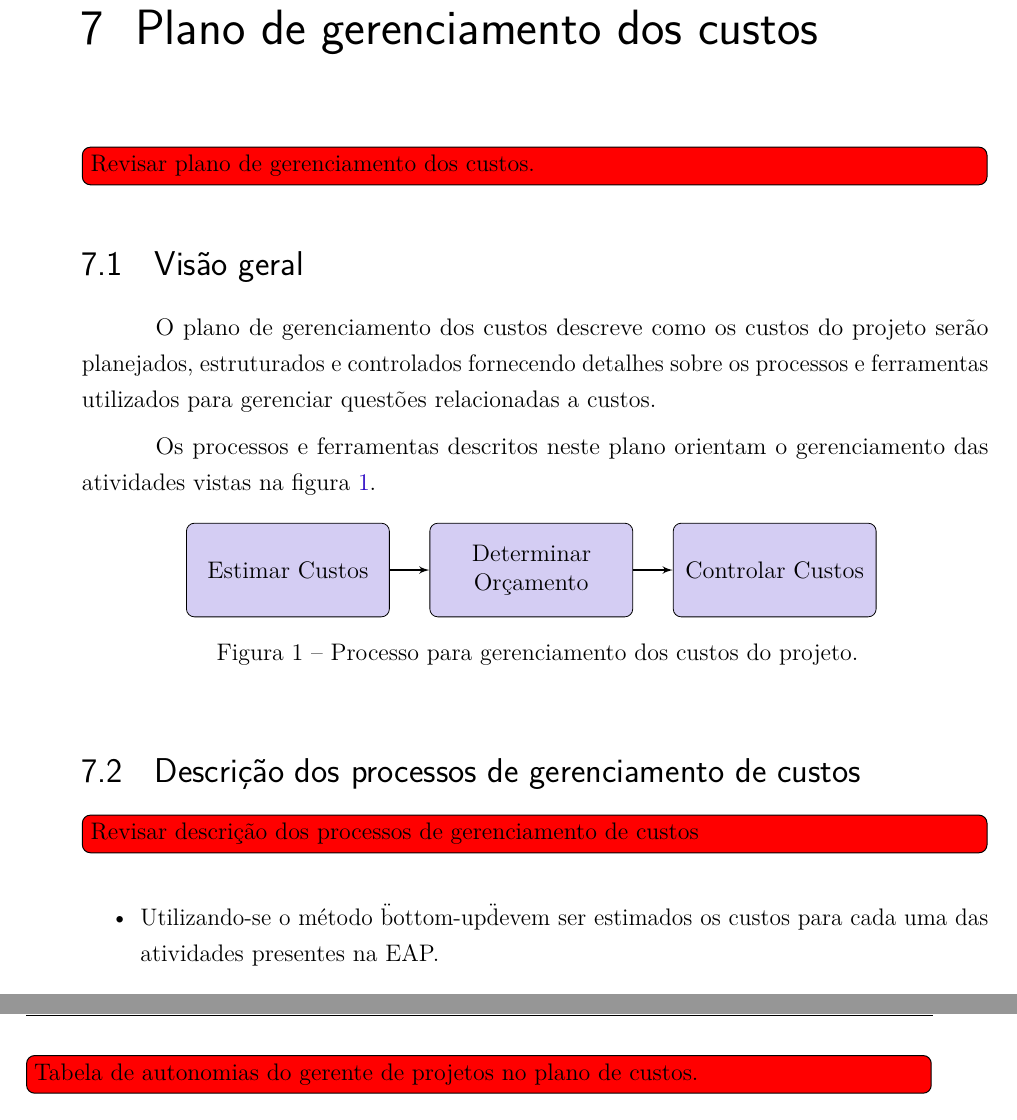
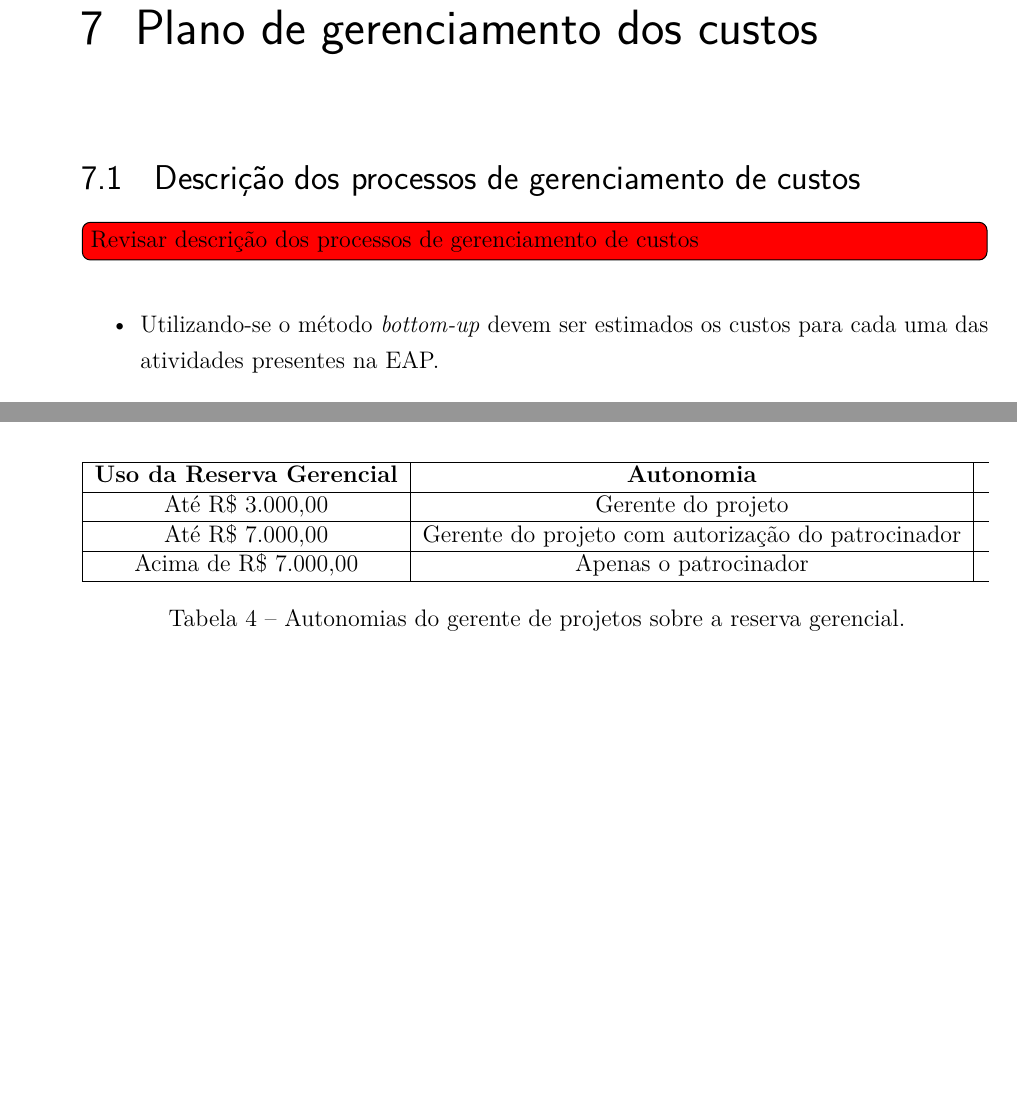
Before and after one commit to paulohaacke/free-spot, a LaTeX thesis (report/main.tex, which reads report/chapters/cost-management-plan.tex): two parts of pages 59 and 62 of 136 before the commit and two parts of pages 59 and 61 of 138 after it, joined at a grey line, cut so that both start at the same text, the shorter picture padded with empty space. Compiled offline with pdfLaTeX.

Commit message:
Almost finnishing the cost management plan.

```diff
--- a/report/chapters/cost-management-plan.tex
+++ b/report/chapters/cost-management-plan.tex
@@ -25,26 +25,26 @@
 \chapter{Plano de gerenciamento dos custos}
 \label{ch:cost-management-plan}
 
-\todo[inline,color=red]{Revisar plano de gerenciamento dos custos.}
+%\todo[inline,color=red]{Revisar plano de gerenciamento dos custos.}
 
-\section{Visão geral}
+%\section{Visão geral}
 
-O plano de gerenciamento dos custos descreve como os custos do projeto serão planejados, estruturados e controlados fornecendo detalhes sobre os processos e ferramentas utilizados para gerenciar questões relacionadas a custos.
+%O plano de gerenciamento dos custos descreve como os custos do projeto serão planejados, estruturados e controlados fornecendo detalhes sobre os processos e ferramentas utilizados para gerenciar questões relacionadas a custos.
 
-Os processos e ferramentas descritos neste plano orientam o gerenciamento das atividades vistas na figura \ref{fig:cost-management-plan-flowchart}.
+%Os processos e ferramentas descritos neste plano orientam o gerenciamento das atividades vistas na figura \ref{fig:cost-management-plan-flowchart}.
 
-\begin{figure}[h]
-	\centering
-	\begin{tikzpicture}[node distance = 0.7cm and 0.7cm, auto]
-		\node (estimate) [process] {Estimar Custos};
-		\node (determine-budget) [process, right= of estimate] {Determinar Orçamento};
-		\node (control-costs) [process, right= of determine-budget] {Controlar Custos};
-		\path [line] (estimate) -- (determine-budget);
-		\path [line] (determine-budget) -- (control-costs);
-	\end{tikzpicture}
-	\caption{Processo para gerenciamento dos custos do projeto.}
-	\label{fig:cost-management-plan-flowchart}
-\end{figure}
+%\begin{figure}[h]
+%	\centering
+%	\begin{tikzpicture}[node distance = 0.7cm and 0.7cm, auto]
+%		\node (estimate) [process] {Estimar Custos};
+%		\node (determine-budget) [process, right= of estimate] {Determinar Orçamento};
+%		\node (control-costs) [process, right= of determine-budget] {Controlar Custos};
+%		\path [line] (estimate) -- (determine-budget);
+%		\path [line] (determine-budget) -- (control-costs);
+%	\end{tikzpicture}
+%	\caption{Processo para gerenciamento dos custos do projeto.}
+%	\label{fig:cost-management-plan-flowchart}
+%\end{figure}
 
 \section{Descrição dos processos de gerenciamento de custos}
 
@@ -53,7 +53,7 @@ Os processos e ferramentas descritos neste plano orientam o gerenciamento das at
 \begin{itemize}
 	% Estimar custos
 	% Ver custo da qualidade (PMBOK 8.1.2.2)
-	\item Utilizando-se o método \"bottom-up\" devem ser estimados os custos para cada uma das atividades presentes na EAP.
+	\item Utilizando-se o método \foreign{bottom-up} devem ser estimados os custos para cada uma das atividades presentes na EAP.
 	\item A estimativativa de custos será conduzida pelo gerente de projetos e apoiada pela opinião especializada da equipe técnica.
 	\item Custos que possuam incertezas e riscos significantes deverão utilizar a análise de PERT, conforme equação \ref{eq:cost-pert}.
 	      \begin{equation}\label{eq:cost-pert}
@@ -79,3 +79,4 @@ Os processos e ferramentas descritos neste plano orientam o gerenciamento das at
 
 O orçamento, assim como o uso de reservas gerenciais, do projeto será avaliado semanalmente pelo gerente do projeto.
 
+\section{Orçamento do projeto}
@@ -127,3 +135,4 @@ Além da linha de base de custos, o gerente do projeto contará com uma reserva
 
 O gerente do projeto possui autonomia total para uso da reserva contingencial.
 
+O gerente do projeto possui autonomia sobre o uso da reserva gerencial em diferentes eventos. Para cada evento em que haja necessidade de utilizar a reserva gerencial o gerente do projeto possui autonomia conforme descrito na tabela \ref{tab:project-manager-cost-autonomy}.
@@ -131,2 +139,14 @@ O gerente do projeto possui autonomia parcial sobre o uso da reserva gerencial e
 
-\todo[inline,color=red]{Tabela de autonomias do gerente de projetos no plano de custos.}
+\begin{table}[H]
+	\begin{tabularx}{\textwidth}{| c | c | X | X |}
+		\hline
+		\textbf{Uso da Reserva Gerencial} & \textbf{Autonomia}                                   \\
+		\hline
+		Até R\$ 3.000,00                 & Gerente do projeto                                   \\
+		\hline
+		Até R\$ 7.000,00                 & Gerente do projeto com autorização do patrocinador \\
+		\hline
+		Acima de R\$ 7.000,00             & Apenas o patrocinador                                \\
+		\hline
+	\end{tabularx}
+	\caption{Autonomias do gerente de projetos sobre a reserva gerencial.}
```
Also changed, not shown: report/chapters/cost-activities.tex (added, +10 -0 lines), report/chapters/cost-baseline.tex (deleted, +0 -16 lines), report/main.tex (+4 -4 lines), report/include/activities-cost.pdf (added), report/chapters/cost-management-plan.tex (43 more changed lines).
